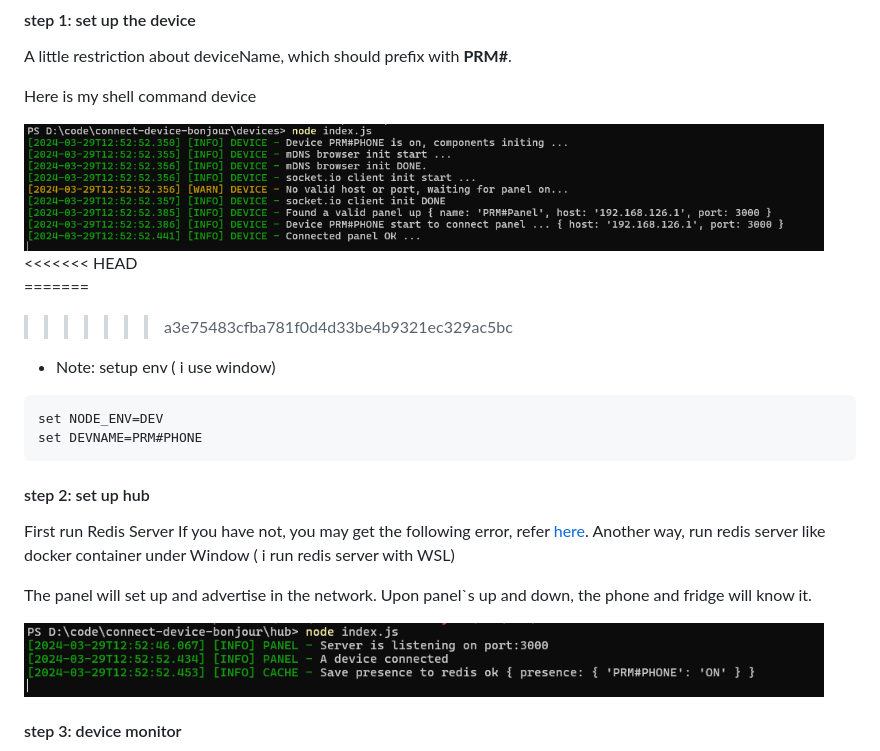
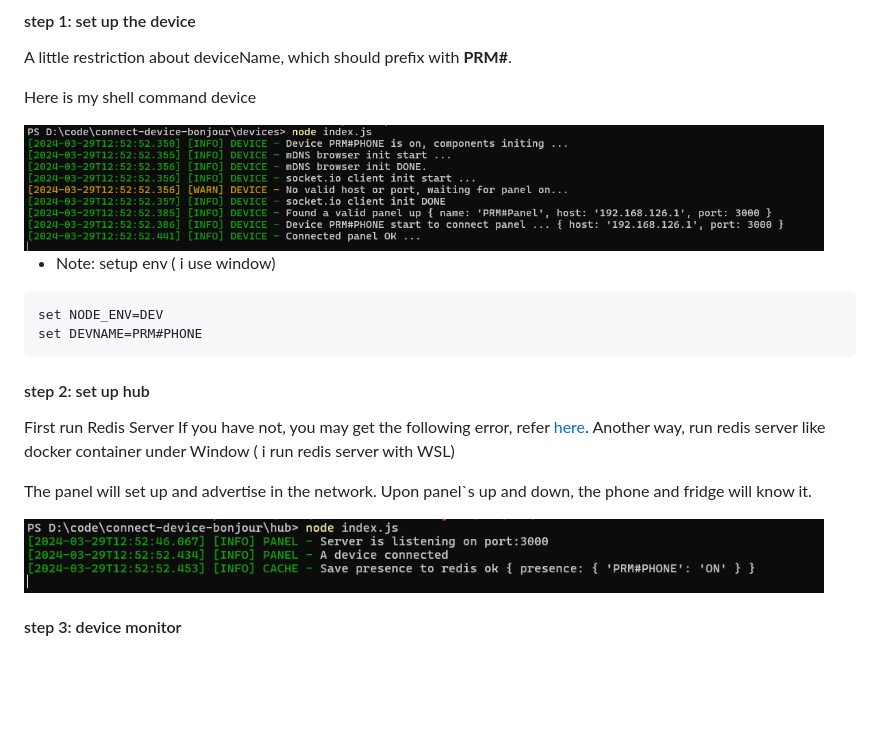
Before and after one commit to pyahhnguyen/connect-device-bonjour, a Markdown page: README.md, the part around the change. Drawn GitHub-style; blank space fills up the shorter version.

Commit message:
feat(doc) : Readme

```diff
--- a/README.md
+++ b/README.md
@@ -54,10 +54,6 @@ A little restriction about deviceName, which should prefix with **PRM#**.
 
 Here is my shell command device
 <div align=left> <img width="800px" height="150px" src="./doc/log_phone.jpg"/> </div>
-<<<<<<< HEAD
-
-=======
->>>>>>> a3e75483cfba781f0d4d33be4b9321ec329ac5bc
 
 * Note: setup env ( i use window)
 
@@ -71,7 +67,7 @@ First run Redis Server If you have not, you may get the following error, refer
 
 The panel will set up and advertise in the network. Upon panel`s up and down, the phone and fridge will know it.
 
-<div align=left> <img width="800px" height="150px" src="./doc/log_hub.jpg"/> </div>
+<div align=left> <img width="800px" height="100px" src="./doc/log_hub.jpg"/> </div>
 
 #### step 3: device monitor
 
```
